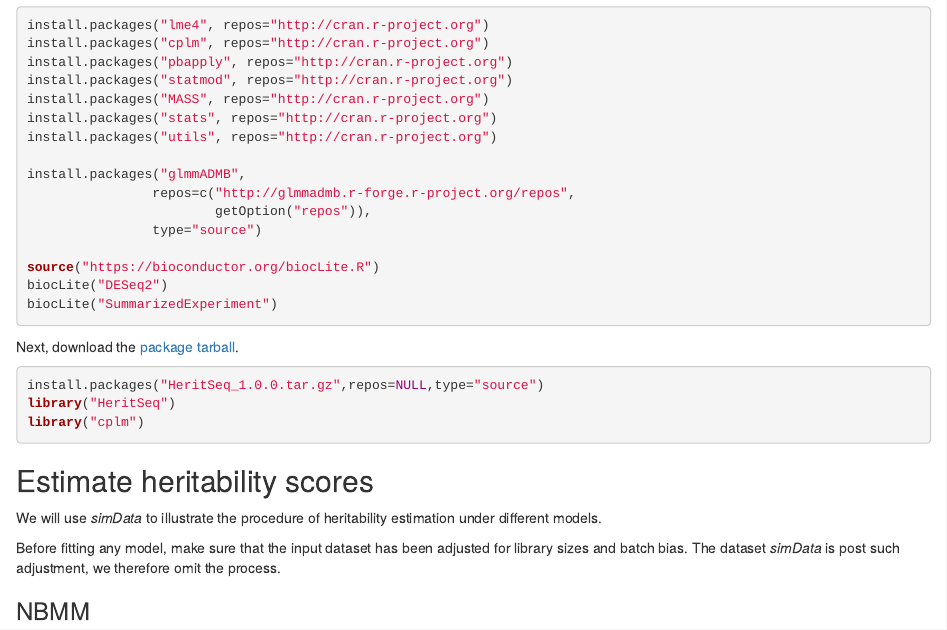
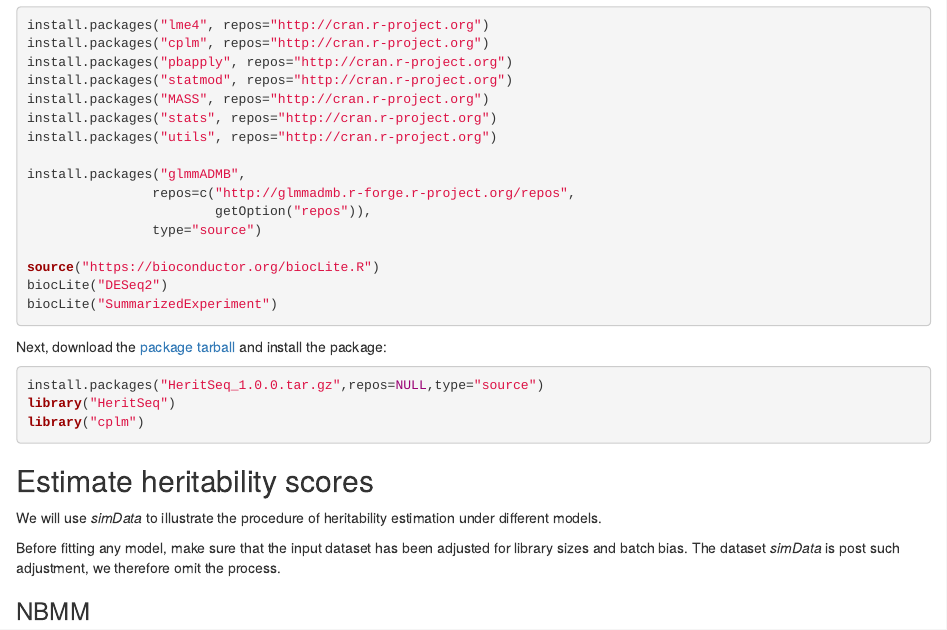
Before and after one commit to KechrisLab/HeritSeq, an R Markdown document (README.Rmd): the page in a window 1100 px wide, from 480 px down. Rendered offline with R 4.5, knitr and Pandoc, with nearby package versions.

Commit message:
Update README.Rmd

````diff
--- a/README.Rmd
+++ b/README.Rmd
@@ -39,7 +39,7 @@ source("https://bioconductor.org/biocLite.R")
 biocLite("DESeq2")
 biocLite("SummarizedExperiment")
 ```
-Next, download the [package tarball](https://github.com/KechrisLab/HeritSeq/blob/master/package/HeritSeq_1.0.0.tar.gz).
+Next, download the [package tarball](https://github.com/KechrisLab/HeritSeq/blob/master/package/HeritSeq_1.0.0.tar.gz) and install the package:
 
 ```{r, eval = FALSE}
 install.packages("HeritSeq_1.0.0.tar.gz",repos=NULL,type="source")
````
